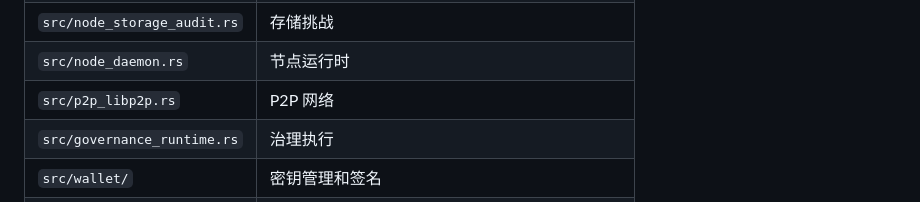
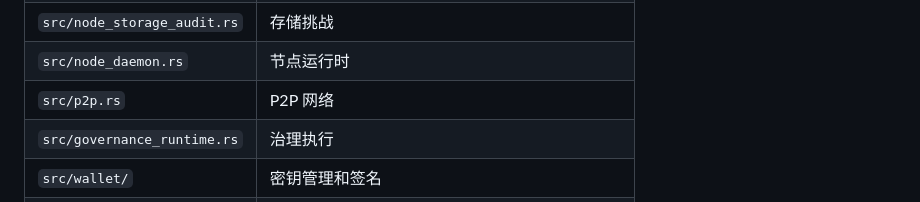
Before and after one commit to q3874758/pole--1, a Markdown page: TRACEABILITY.md, the part around the change. GitHub-like rendering.

```diff
--- a/TRACEABILITY.md
+++ b/TRACEABILITY.md
@@ -175,7 +175,7 @@ Rust 链下节点通过 `src/cosmos/` 把链下 artifact 构造为 Cosmos SDK
 | `src/node_verifier.rs` | 挑战验证 |
 | `src/node_storage_audit.rs` | 存储挑战 |
 | `src/node_daemon.rs` | 节点运行时 |
-| `src/p2p_libp2p.rs` | P2P 网络 |
+| `src/p2p.rs` | P2P 网络 |
 | `src/governance_runtime.rs` | 治理执行 |
 | `src/wallet/` | 密钥管理和签名 |
 | `src/tokenomics.rs` | 代币经济参数 |
```
Also changed, not shown: CHANGELOG.md (+9 -41 lines), IMPLEMENTATION_PLAN.md (+1 -1 lines).
